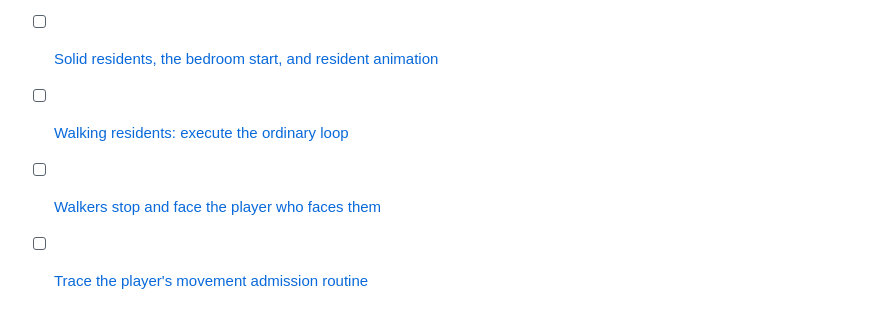
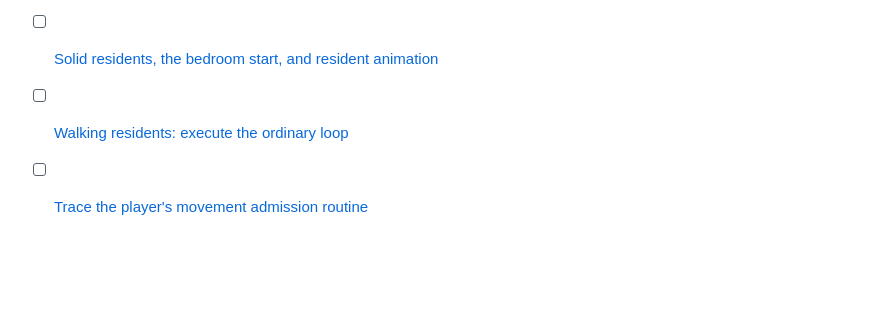
Before and after one commit to lambadalambda/crysta, a Markdown page: meta/issues.md, the part around the change. Drawn GitHub-style; blank space fills up the shorter version.

Commit message:
docs(issues): finish archiving the walker-stop work

```diff
--- a/meta/issues.md
+++ b/meta/issues.md
@@ -39,5 +39,4 @@
 - [ ] [Native macOS window, renderer and gamepad for the Crysta slice](issues/crysta-native-shell.md)
 - [ ] [Solid residents, the bedroom start, and resident animation](issues/crysta-solid-animated-residents.md)
 - [ ] [Walking residents: execute the ordinary loop](issues/crysta-walking-residents.md)
-- [ ] [Walkers stop and face the player who faces them](issues/crysta-walker-stops-for-player.md)
 - [ ] [Trace the player's movement admission routine](issues/trace-movement-admission-routine.md)
```
Also changed, not shown: meta/issues_archive.md (+1 -0 lines), meta/milestones.md (+0 -1 lines).
